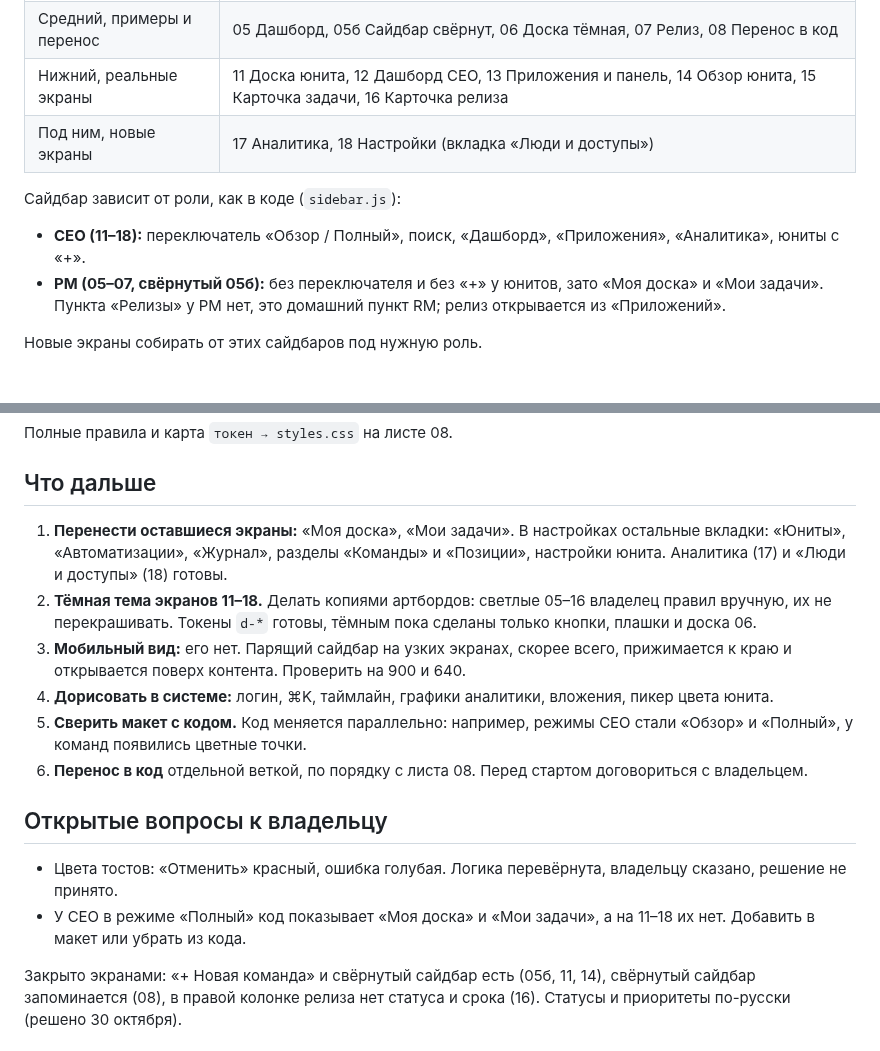
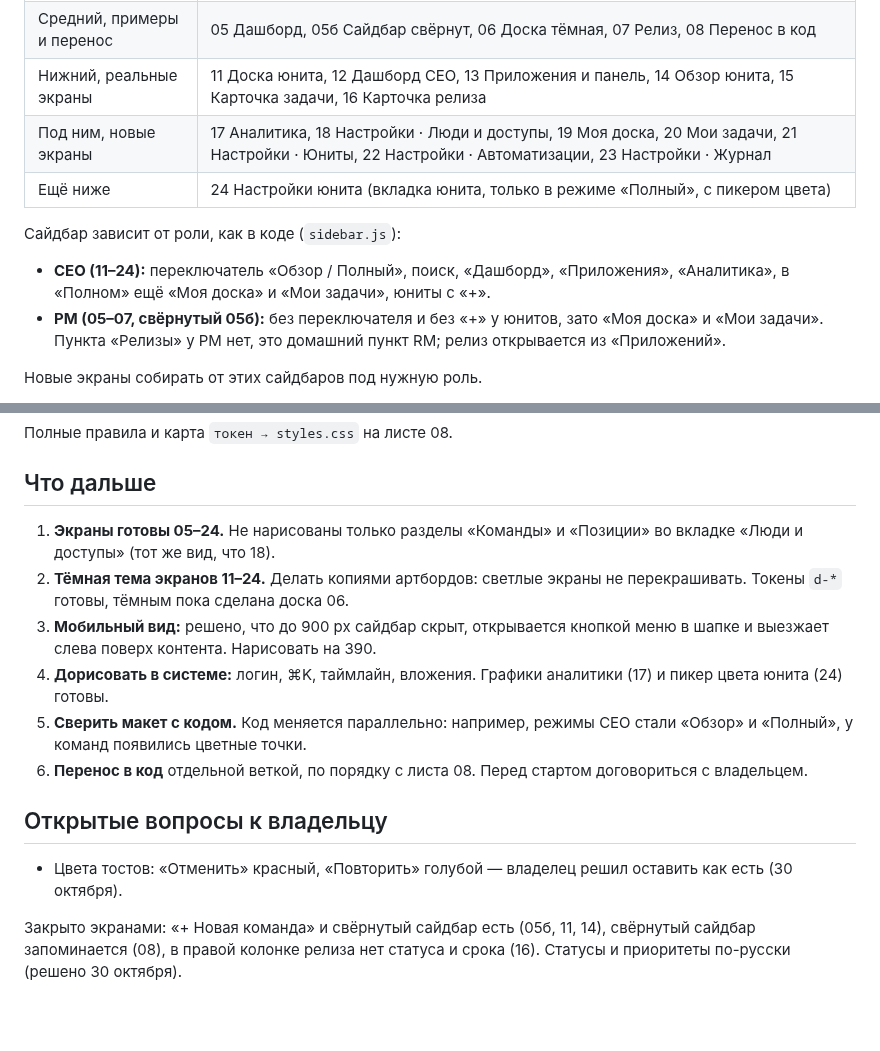
Before and after one commit to norin-web/Task-boart-hsym, a Markdown page: docs/design-system/README.md, 2 parts joined by grey strips. Rendered like a GitHub page; blank space fills up the shorter version.

Commit message:
Дизайн-система: экраны 19–24 (моя доска, мои задачи, вкладки настроек, настройки юнита), сайдбар CEO с личными пунктами

```diff
--- a/docs/design-system/README.md
+++ b/docs/design-system/README.md
@@ -19,10 +19,11 @@
 | Верхний, система | 01 Основы, 02 Действия и формы, 03 Навигация и данные, 04 Оверлеи и состояния, 09 Иконки и лого, 10 Мини-графики |
 | Средний, примеры и перенос | 05 Дашборд, 05б Сайдбар свёрнут, 06 Доска тёмная, 07 Релиз, 08 Перенос в код |
 | Нижний, реальные экраны | 11 Доска юнита, 12 Дашборд CEO, 13 Приложения и панель, 14 Обзор юнита, 15 Карточка задачи, 16 Карточка релиза |
-| Под ним, новые экраны | 17 Аналитика, 18 Настройки (вкладка «Люди и доступы») |
+| Под ним, новые экраны | 17 Аналитика, 18 Настройки · Люди и доступы, 19 Моя доска, 20 Мои задачи, 21 Настройки · Юниты, 22 Настройки · Автоматизации, 23 Настройки · Журнал |
+| Ещё ниже | 24 Настройки юнита (вкладка юнита, только в режиме «Полный», с пикером цвета) |
 
 Сайдбар зависит от роли, как в коде (`sidebar.js`):
-- **CEO (11–18):** переключатель «Обзор / Полный», поиск, «Дашборд», «Приложения», «Аналитика», юниты с «+».
+- **CEO (11–24):** переключатель «Обзор / Полный», поиск, «Дашборд», «Приложения», «Аналитика», в «Полном» ещё «Моя доска» и «Мои задачи», юниты с «+».
 - **PM (05–07, свёрнутый 05б):** без переключателя и без «+» у юнитов, зато «Моя доска» и «Мои задачи». Пункта «Релизы» у PM нет, это домашний пункт RM; релиз открывается из «Приложений».
 
 Новые экраны собирать от этих сайдбаров под нужную роль.
@@ -50,17 +51,16 @@
 
 ## Что дальше
 
-1. **Перенести оставшиеся экраны:** «Моя доска», «Мои задачи». В настройках остальные вкладки: «Юниты», «Автоматизации», «Журнал», разделы «Команды» и «Позиции», настройки юнита. Аналитика (17) и «Люди и доступы» (18) готовы.
-2. **Тёмная тема экранов 11–18.** Делать копиями артбордов: светлые 05–16 владелец правил вручную, их не перекрашивать. Токены `d-*` готовы, тёмным пока сделаны только кнопки, плашки и доска 06.
-3. **Мобильный вид:** его нет. Парящий сайдбар на узких экранах, скорее всего, прижимается к краю и открывается поверх контента. Проверить на 900 и 640.
-4. **Дорисовать в системе:** логин, ⌘K, таймлайн, графики аналитики, вложения, пикер цвета юнита.
+1. **Экраны готовы 05–24.** Не нарисованы только разделы «Команды» и «Позиции» во вкладке «Люди и доступы» (тот же вид, что 18).
+2. **Тёмная тема экранов 11–24.** Делать копиями артбордов: светлые экраны не перекрашивать. Токены `d-*` готовы, тёмным пока сделана доска 06.
+3. **Мобильный вид:** решено, что до 900 px сайдбар скрыт, открывается кнопкой меню в шапке и выезжает слева поверх контента. Нарисовать на 390.
+4. **Дорисовать в системе:** логин, ⌘K, таймлайн, вложения. Графики аналитики (17) и пикер цвета юнита (24) готовы.
 5. **Сверить макет с кодом.** Код меняется параллельно: например, режимы CEO стали «Обзор» и «Полный», у команд появились цветные точки.
 6. **Перенос в код** отдельной веткой, по порядку с листа 08. Перед стартом договориться с владельцем.
 
 ## Открытые вопросы к владельцу
 
-- Цвета тостов: «Отменить» красный, ошибка голубая. Логика перевёрнута, владельцу сказано, решение не принято.
-- У CEO в режиме «Полный» код показывает «Моя доска» и «Мои задачи», а на 11–18 их нет. Добавить в макет или убрать из кода.
+- Цвета тостов: «Отменить» красный, «Повторить» голубой — владелец решил оставить как есть (30 октября).
 
 Закрыто экранами: «+ Новая команда» и свёрнутый сайдбар есть (05б, 11, 14), свёрнутый сайдбар запоминается (08), в правой колонке релиза нет статуса и срока (16). Статусы и приоритеты по-русски (решено 30 октября).
 
```
